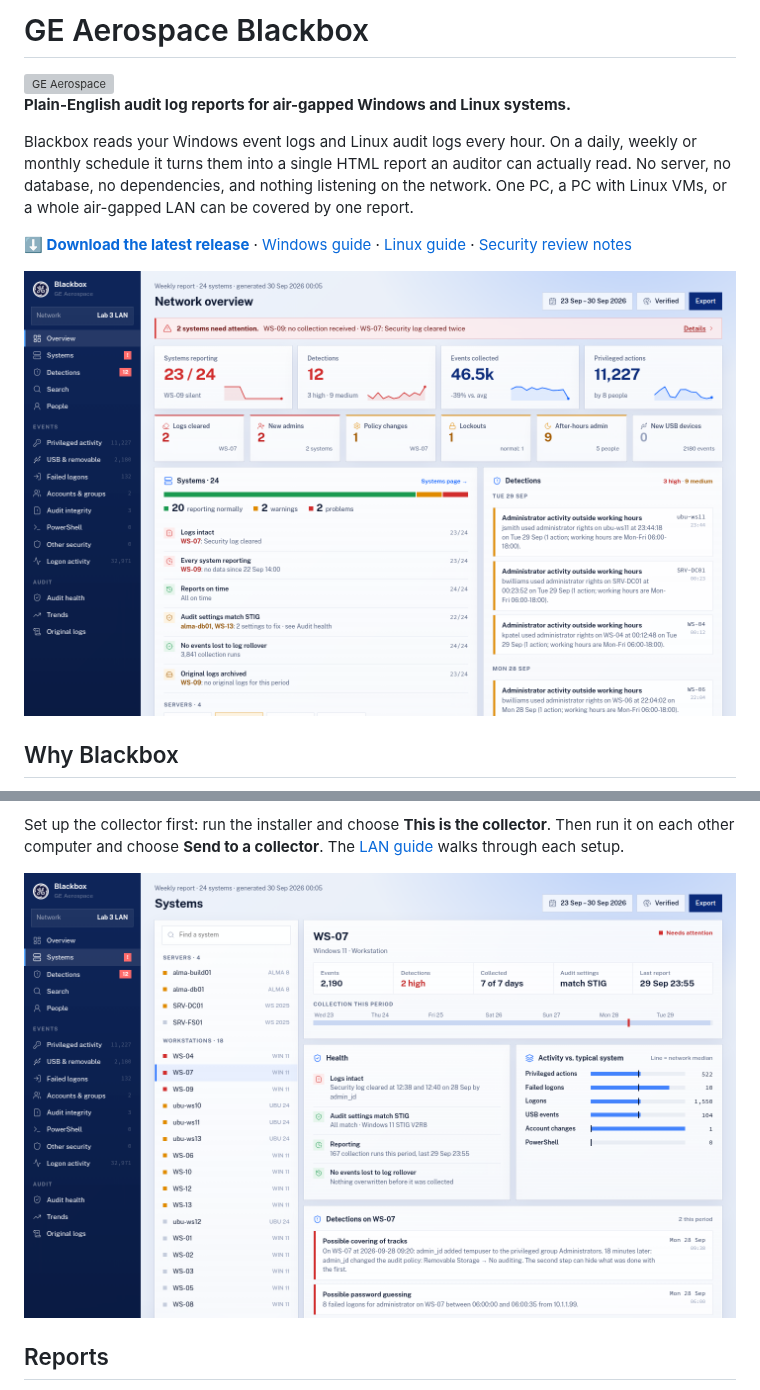
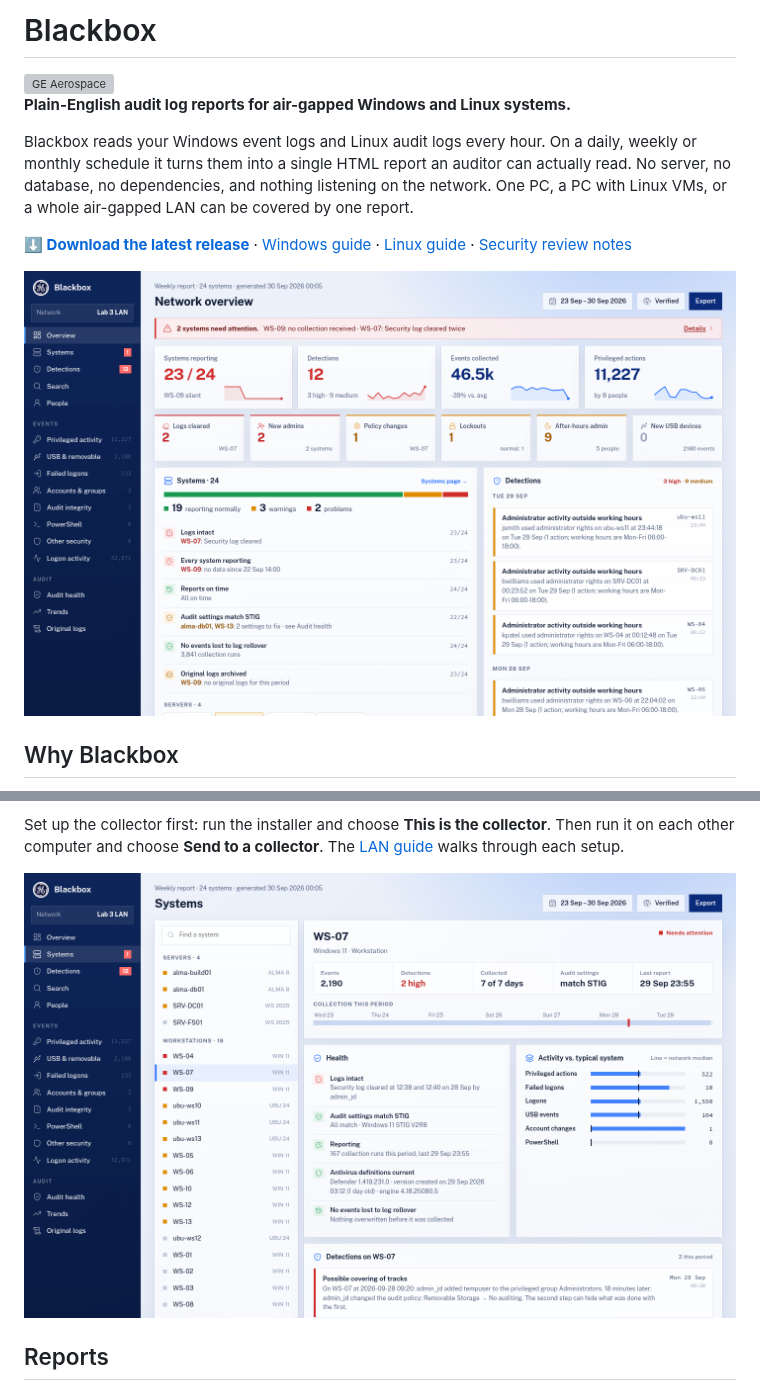
Before and after one commit to austin-rapidsdigital/blackbox, a Markdown page: README.md, 2 parts joined by grey strips. Drawn GitHub-style; pictures changed too: docs/images/lan-systems.png, docs/images/overview.png; grey boxes are pictures that could not be loaded.

```diff
--- a/README.md
+++ b/README.md
@@ -1,4 +1,4 @@
-# GE Aerospace Blackbox
+# Blackbox
 
 <img src="internal/brand/logo.png" alt="GE Aerospace" width="72" align="right">
 
```
Also changed, not shown: other parts of README.md (+1 -1 lines), docs/redesign/SPEC.md (+1 -0 lines), 6 other files.
